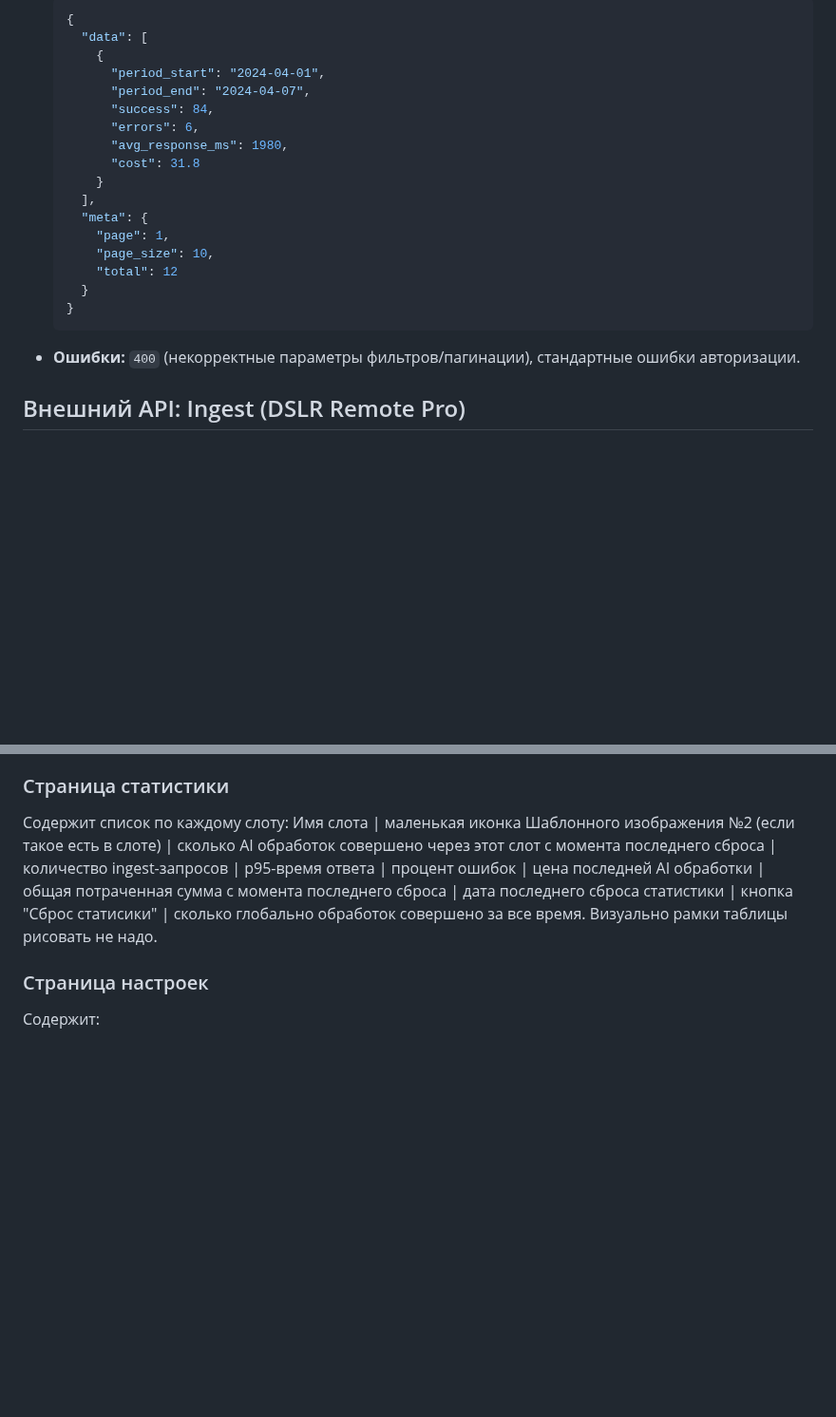
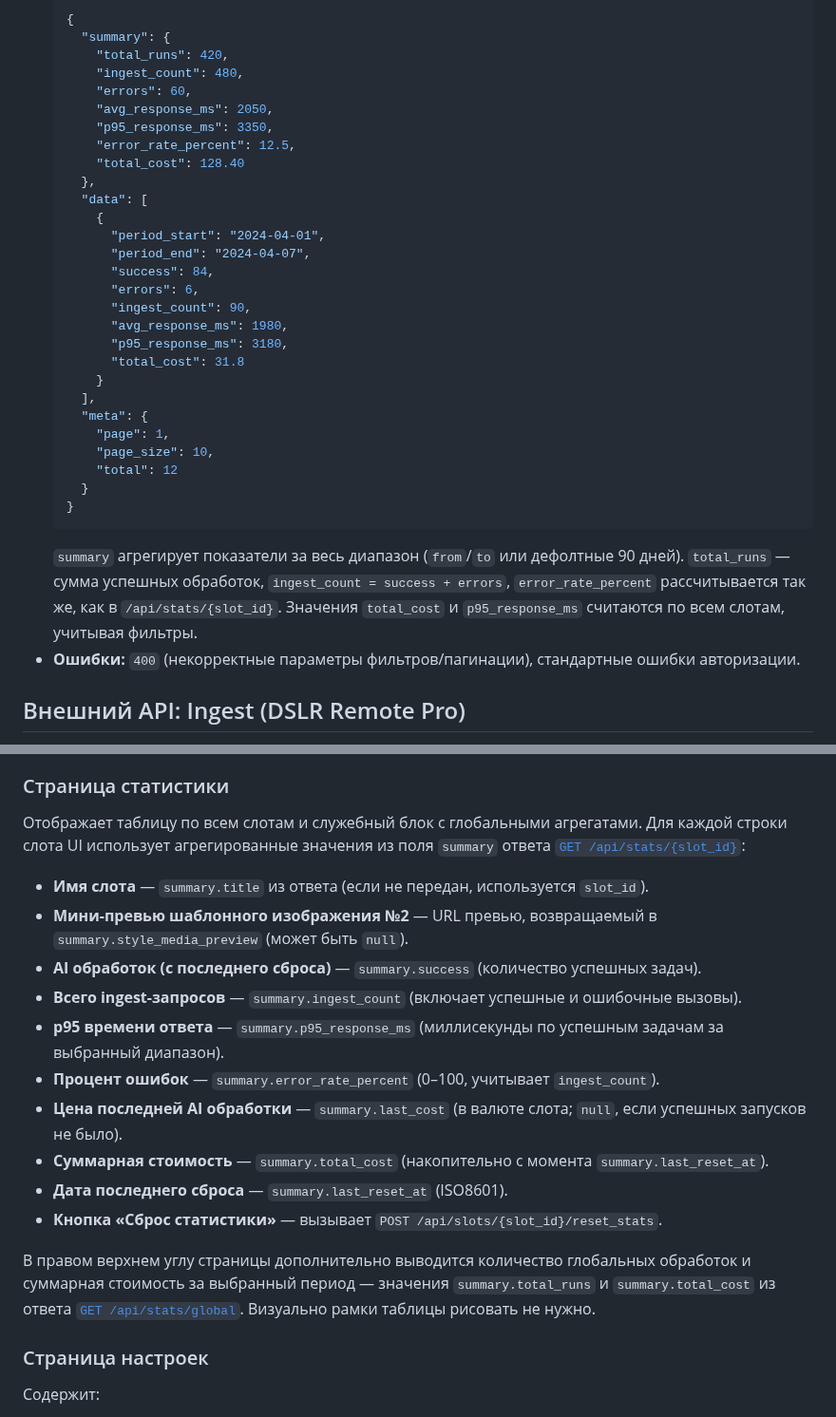
Before and after one commit to nicelight/PhotoChanger_25, a Markdown page: Docs/brief.md, 2 parts joined by grey strips. Shown at 95% size. Drawn GitHub-style; blank space fills up the shorter version.

````diff
--- a/Docs/brief.md
+++ b/Docs/brief.md
@@ -958,14 +991,25 @@ JWT, выдаваемый платформой, содержит claim `permissi
 * **Успешный ответ (`200 OK`):**
   ```json
   {
+    "summary": {
+      "total_runs": 420,
+      "ingest_count": 480,
+      "errors": 60,
+      "avg_response_ms": 2050,
+      "p95_response_ms": 3350,
+      "error_rate_percent": 12.5,
+      "total_cost": 128.40
+    },
     "data": [
       {
         "period_start": "2024-04-01",
         "period_end": "2024-04-07",
         "success": 84,
         "errors": 6,
+        "ingest_count": 90,
         "avg_response_ms": 1980,
-        "cost": 31.8
+        "p95_response_ms": 3180,
+        "total_cost": 31.8
       }
     ],
     "meta": {
@@ -975,6 +1019,7 @@ JWT, выдаваемый платформой, содержит claim `permissi
     }
   }
   ```
+  `summary` агрегирует показатели за весь диапазон (`from`/`to` или дефолтные 90 дней). `total_runs` — сумма успешных обработок, `ingest_count = success + errors`, `error_rate_percent` рассчитывается так же, как в `/api/stats/{slot_id}`. Значения `total_cost` и `p95_response_ms` считаются по всем слотам, учитывая фильтры.
 * **Ошибки:** `400` (некорректные параметры фильтров/пагинации), стандартные ошибки авторизации.
 
 
@@ -1428,9 +1473,20 @@ When using a single image with text, place the text prompt after the image part
  Справа вверху на главной странице есть кнопки в виде иконок:  "Статистика", "Настройки", "Выйти".
 
 ### Страница статистики
-Содержит список по каждому слоту:
- Имя слота | маленькая иконка Шаблонного изображения №2 (если такое есть в слоте) | сколько  AI обработок совершено через этот слот с момента последнего сброса | количество ingest-запросов | p95-время ответа | процент ошибок | цена последней AI обработки | общая потраченная сумма с момента последнего сброса | дата последнего сброса статистики | кнопка "Сброс статисики" | сколько глобально обработок совершено за все время.
-Визуально рамки таблицы рисовать не надо.
+Отображает таблицу по всем слотам и служебный блок с глобальными агрегатами. Для каждой строки слота UI использует агрегированные значения из поля `summary` ответа [`GET /api/stats/{slot_id}`](#get-apistatsslot_id):
+
+* **Имя слота** — `summary.title` из ответа (если не передан, используется `slot_id`).
+* **Мини-превью шаблонного изображения №2** — URL превью, возвращаемый в `summary.style_media_preview` (может быть `null`).
+* **AI обработок (с последнего сброса)** — `summary.success` (количество успешных задач).
+* **Всего ingest-запросов** — `summary.ingest_count` (включает успешные и ошибочные вызовы).
+* **p95 времени ответа** — `summary.p95_response_ms` (миллисекунды по успешным задачам за выбранный диапазон).
+* **Процент ошибок** — `summary.error_rate_percent` (0–100, учитывает `ingest_count`).
+* **Цена последней AI обработки** — `summary.last_cost` (в валюте слота; `null`, если успешных запусков не было).
+* **Суммарная стоимость** — `summary.total_cost` (накопительно с момента `summary.last_reset_at`).
+* **Дата последнего сброса** — `summary.last_reset_at` (ISO8601).
+* **Кнопка «Сброс статистики»** — вызывает `POST /api/slots/{slot_id}/reset_stats`.
+
+В правом верхнем углу страницы дополнительно выводится количество глобальных обработок и суммарная стоимость за выбранный период — значения `summary.total_runs` и `summary.total_cost` из ответа [`GET /api/stats/global`](#get-apistatsglobal). Визуально рамки таблицы рисовать не нужно.
 
 ### Страница настроек
 Содержит:
````
Also changed, not shown: other parts of Docs/brief.md (+35 -2 lines).
